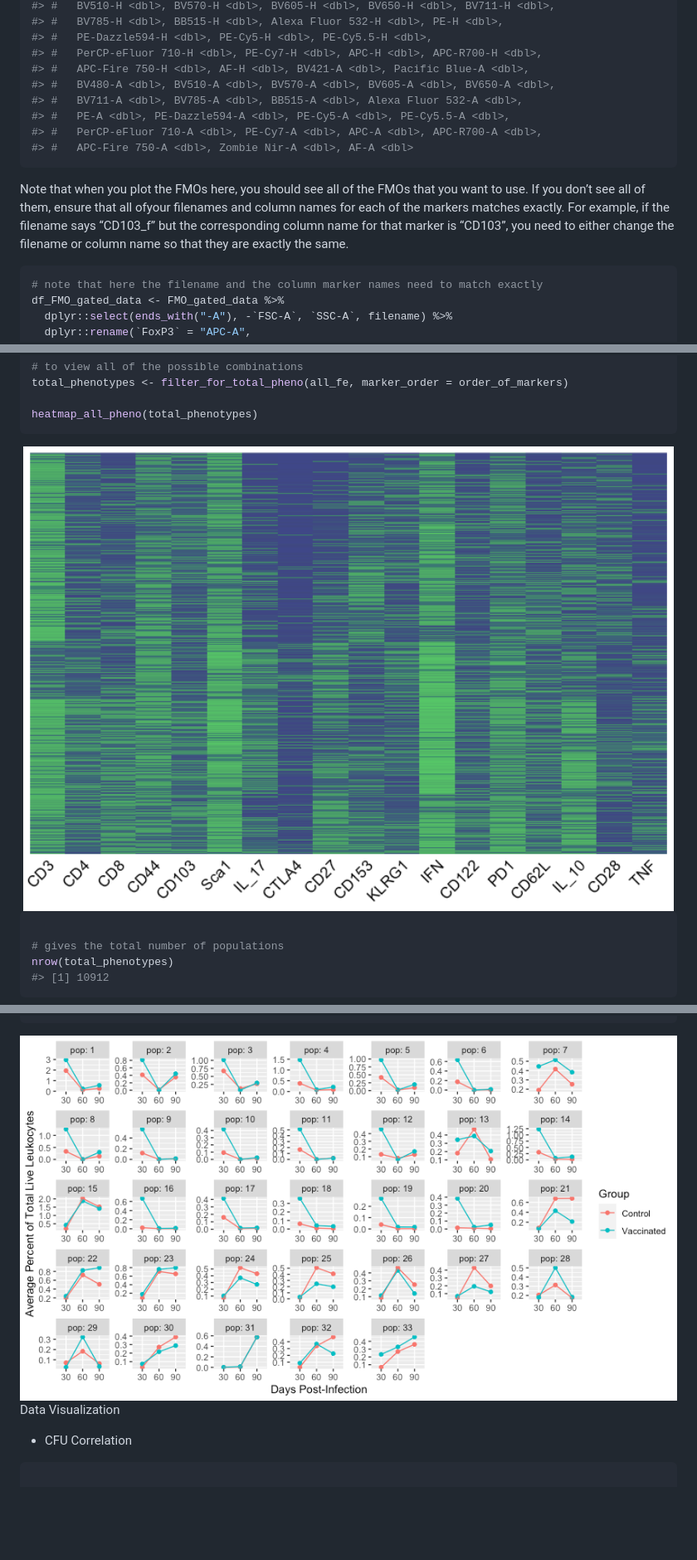
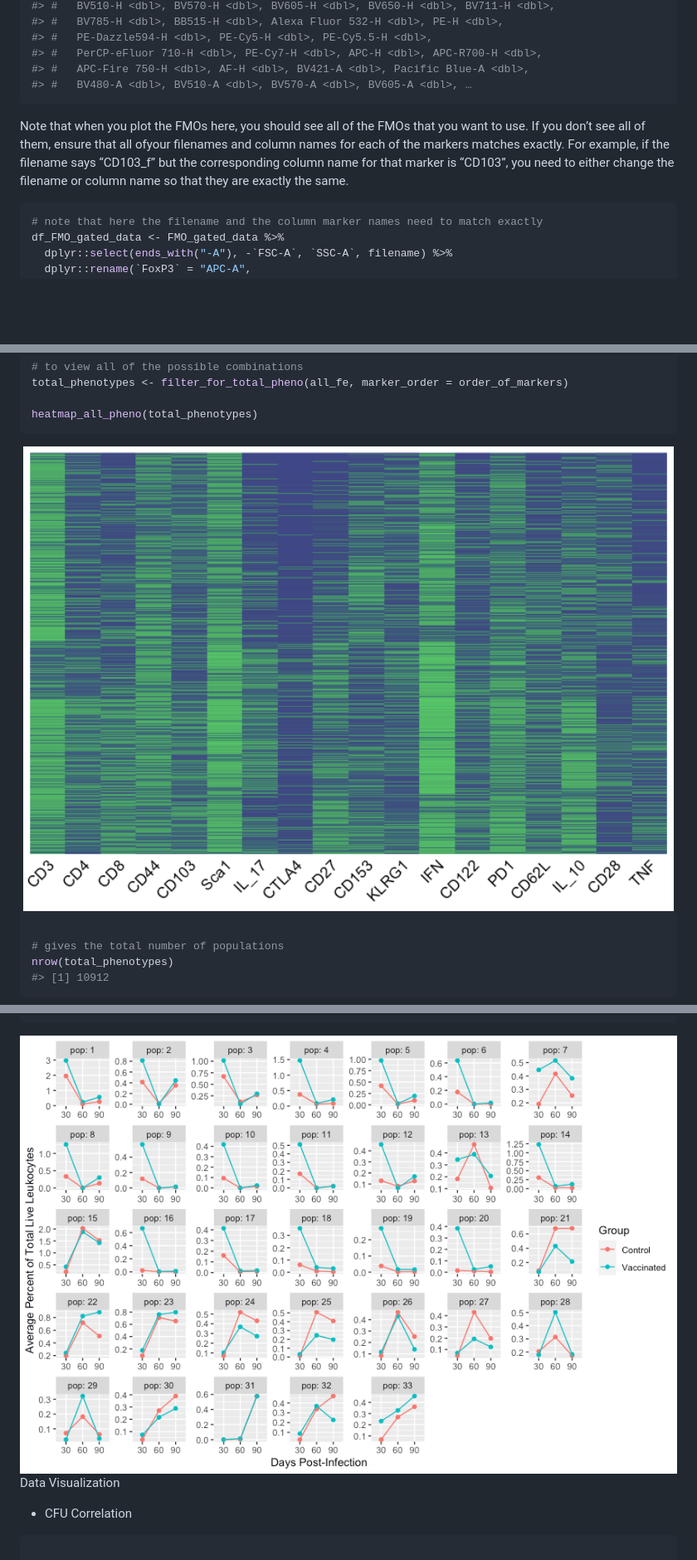
Before and after one commit to aef1004/cytotypr, a Markdown page: README.md, 3 parts joined by grey strips. Shown at 83% size. Drawn GitHub-style; pictures changed too: man/figures/README-unnamed-chunk-12-1.png, man/figures/README-unnamed-chunk-8-1.png (added); blank space fills up the shorter version.

````diff
--- a/README.md
+++ b/README.md
@@ -78,11 +92,7 @@ FMO_gated_data
 #> #   PE-Dazzle594-H <dbl>, PE-Cy5-H <dbl>, PE-Cy5.5-H <dbl>,
 #> #   PerCP-eFluor 710-H <dbl>, PE-Cy7-H <dbl>, APC-H <dbl>, APC-R700-H <dbl>,
 #> #   APC-Fire 750-H <dbl>, AF-H <dbl>, BV421-A <dbl>, Pacific Blue-A <dbl>,
-#> #   BV480-A <dbl>, BV510-A <dbl>, BV570-A <dbl>, BV605-A <dbl>, BV650-A <dbl>,
-#> #   BV711-A <dbl>, BV785-A <dbl>, BB515-A <dbl>, Alexa Fluor 532-A <dbl>,
-#> #   PE-A <dbl>, PE-Dazzle594-A <dbl>, PE-Cy5-A <dbl>, PE-Cy5.5-A <dbl>,
-#> #   PerCP-eFluor 710-A <dbl>, PE-Cy7-A <dbl>, APC-A <dbl>, APC-R700-A <dbl>,
-#> #   APC-Fire 750-A <dbl>, Zombie Nir-A <dbl>, AF-A <dbl>
+#> #   BV480-A <dbl>, BV510-A <dbl>, BV570-A <dbl>, BV605-A <dbl>, …
 ```
 
 Note that when you plot the FMOs here, you should see all of the FMOs
@@ -90,8 +100,7 @@ that you want to use. If you don’t see all of them, ensure that all
 ofyour filenames and column names for each of the markers matches
 exactly. For example, if the filename says “CD103\_f” but the
 corresponding column name for that marker is “CD103”, you need to either
-change the filename or column name so that they are exactly the
-same.
+change the filename or column name so that they are exactly the same.
 
 ``` r
 # note that here the filename and the column marker names need to match exactly
@@ -233,7 +242,7 @@ total_phenotypes <- filter_for_total_pheno(all_fe, marker_order = order_of_marke
 heatmap_all_pheno(total_phenotypes)
 ```
 
-<img src="man/figures/README-unnamed-chunk-7-1.png" width="100%" />
+<img src="man/figures/README-unnamed-chunk-8-1.png" width="100%" />
 
 ``` r
 
@@ -314,7 +323,7 @@ ggplot(pops_for_plots_average, aes(x = Timepoint, y = average_percent,
   theme_gray()
 ```
 
-<img src="man/figures/README-fig.height-6-1.png" width="100%" />
+<img src="man/figures/README-unnamed-chunk-12-1.png" width="100%" />
 
 Data Visualization
 
````
Also changed, not shown: other parts of README.md (+32 -18 lines), man/figures/README-unnamed-chunk-10-1.png, man/figures/README-unnamed-chunk-11-1.png (added), man/figures/README-unnamed-chunk-5-1.png, 1 other file.
